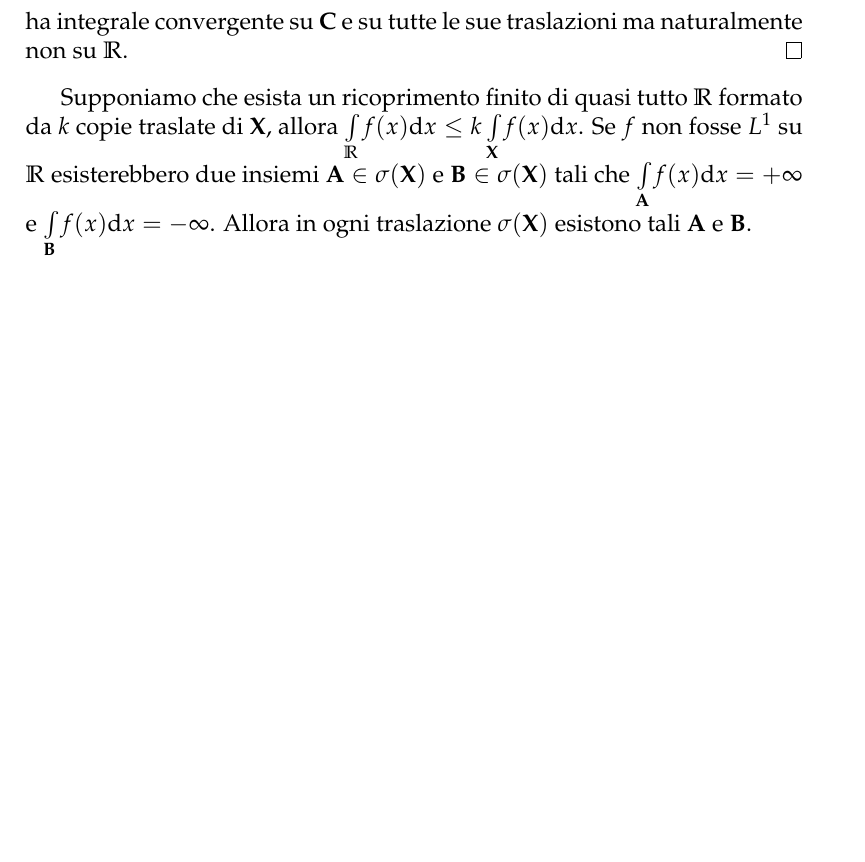
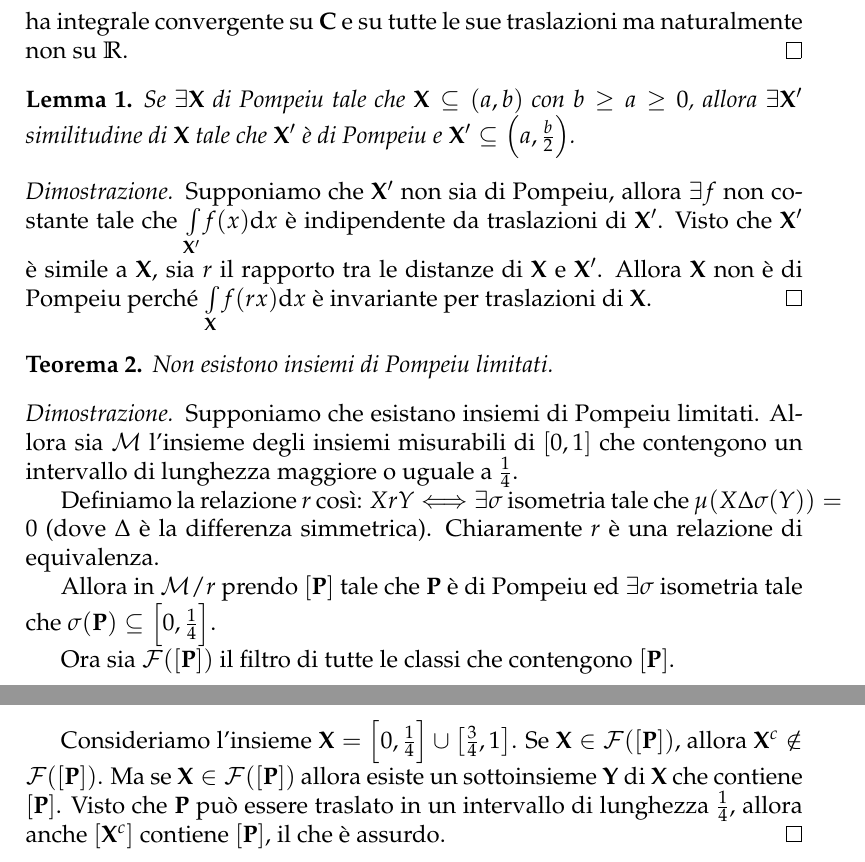
Before and after one commit to izabera/texstuff, a LaTeX document (pompeiu/pom.tex): part of page 6 of 6 before the commit and two parts of pages 6 and 7 of 7 after it, the two joined at a grey line, cut so that both start at the same text, the shorter picture padded with empty space. Compiled offline with pdfLaTeX.

Commit message:
roba sui filtri

```diff
--- a/pompeiu/pom.tex
+++ b/pompeiu/pom.tex
@@ -17,9 +17,11 @@
 \newtheorem*{prop*}{Proposizione}
 \newtheorem{prop}{Proposizione}
 \newtheorem{teo}{Teorema}
+\newtheorem{lemma}{Lemma}
 \theoremstyle{definition}
 \newtheorem*{defn}{Definizione}
 \newtheorem{esem}{Esempio}
+\newenvironment{dafinire}{\hrulefill}{\hrulefill}
 
 %\setmainfont[Ligatures=TeX]{Linux Libertine O}
 %\setdefaultlanguage{italian}
@@ -208,15 +210,44 @@ f(x)=\left\{\begin{matrix}1&-1<x<1\\\frac1{|x|}&\text {altrimenti}
 ha integrale convergente su $\ins C$ e su tutte le sue traslazioni
 ma naturalmente non su $\rea$.
 \end{proof}
-Supponiamo che esista un ricoprimento finito di quasi tutto $\rea$
-formato da $k$ copie traslate di $\ins X$,
-allora $\intesx\rea f\leq k\intesx{\ins X}f$.
-Se $f$ non fosse $L^1$ su $\rea$ esisterebbero due insiemi
-$\ins A\in\sigma(\ins X)$ e $\ins B\in\sigma(\ins X)$ tali che
-$\intesx{\ins A}f=+\infty$ e $\intesx{\ins B}f=-\infty$.
-Allora in ogni traslazione $\sigma(\ins X)$ esistono tali $\ins A$ e $\ins B$.
-%vale per tutti perché la funzione è continua
 
+\begin{lemma}
+Se $\exists \ins X$ \pom{} tale che $\ins X \subseteq (a,b)$ con $b\geq a\geq0$,
+allora $\exists \ins{X'}$ similitudine di $\ins X$ tale che $\ins{X'}$ è \pom{} e
+$\ins{X'}\subseteq\left(a,\frac b2\right)$.
+\end{lemma}
+\begin{proof}
+Supponiamo che $\ins{X'}$ non sia \pom{}, allora $\exists f$ non costante
+tale che $\intesx{\ins X'}f$ è indipendente da traslazioni di $\ins{X'}$.
+Visto che $\ins{X'}$ è simile a $\ins X$, sia $r$ il rapporto tra le distanze
+di $\ins X$ e $\ins{X'}$. Allora $\ins X$ non è \pom{} perché
+$\intes{\ins X}{f(rx)}$ è invariante per traslazioni di $\ins X$.
+\end{proof}
+
+\begin{teo}Non esistono insiemi \pom{} limitati.
+\end{teo}
+\begin{proof}
+Supponiamo che esistano insiemi \pom{} limitati. Allora sia $\mathcal M$
+l'insieme degli insiemi misurabili di $[0,1]$ che contengono un intervallo
+di lunghezza maggiore o uguale a $\frac14$.
+
+Definiamo la relazione $r$ così:
+$X r Y \Longleftrightarrow \exists\sigma$ isometria tale che
+$\mu(X\Delta\sigma(Y))=0$ (dove $\Delta$ è la differenza simmetrica).
+Chiaramente $r$ è una relazione di equivalenza.
+
+Allora in $\mathcal M/r$ prendo $[\ins P]$ tale che $\ins P$ è \pom{} ed
+$\exists \sigma$ isometria tale che $\sigma(\ins P)\subseteq\left[0,\frac14\right]$.
+
+Ora sia $\mathcal F([\ins P])$ il filtro di tutte le classi che contengono $[\ins P]$.
+%$\mathcal{F}([\ins P])$ è un ultrafiltro perché ...
+
+Consideriamo l'insieme $\ins X=\left[0,\frac14\right]\cup\left[\frac34,1\right]$.
+Se $\ins X \in \mathcal F([\ins P])$, allora $\ins {X^c} \notin \mathcal F([\ins P])$.
+Ma se $\ins{X}\in \mathcal F([\ins P])$
+allora esiste un sottoinsieme $\ins Y$ di $\ins{X}$ che contiene $[\ins P]$.
+Visto che $\ins P$ può essere traslato in un intervallo di lunghezza $\frac14$, allora anche $[\ins {X^c}]$ contiene $[\ins P]$, il che è assurdo.
+\end{proof}
 
 
 
```
Also changed, not shown: pompeiu/pom.pdf.
